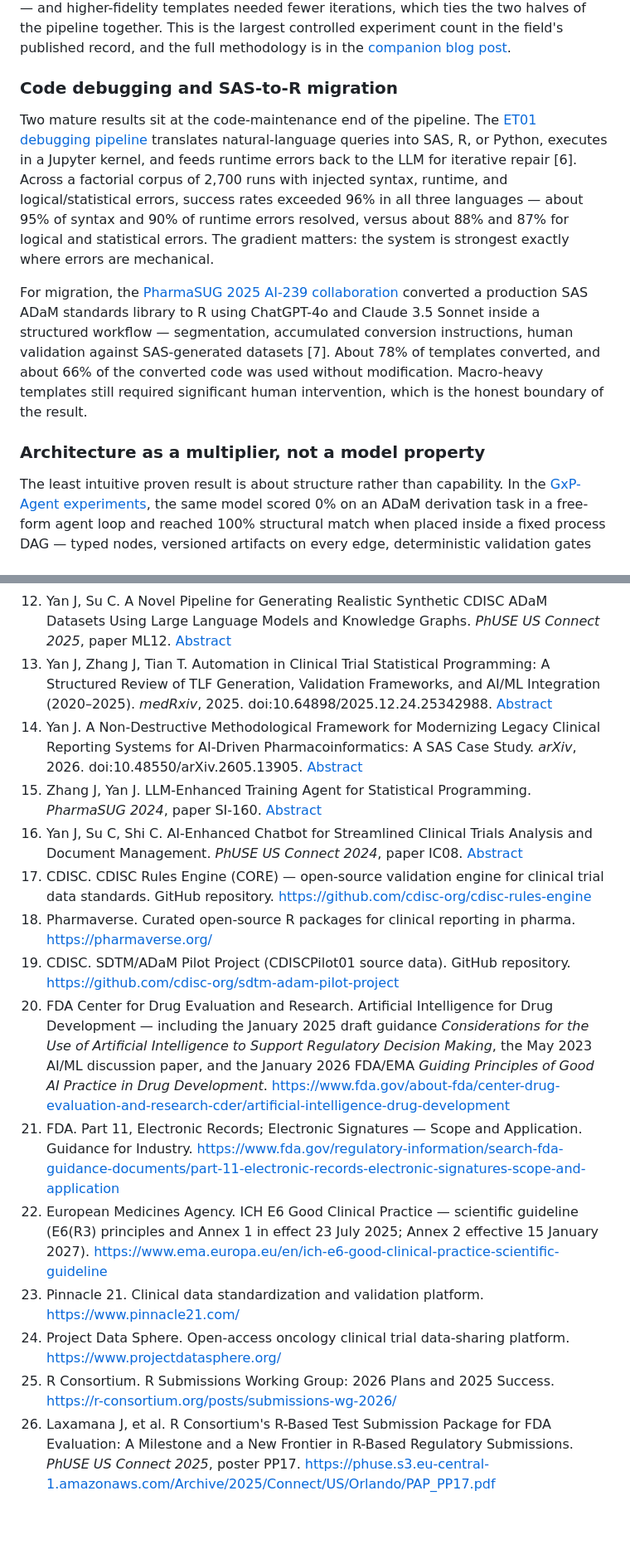
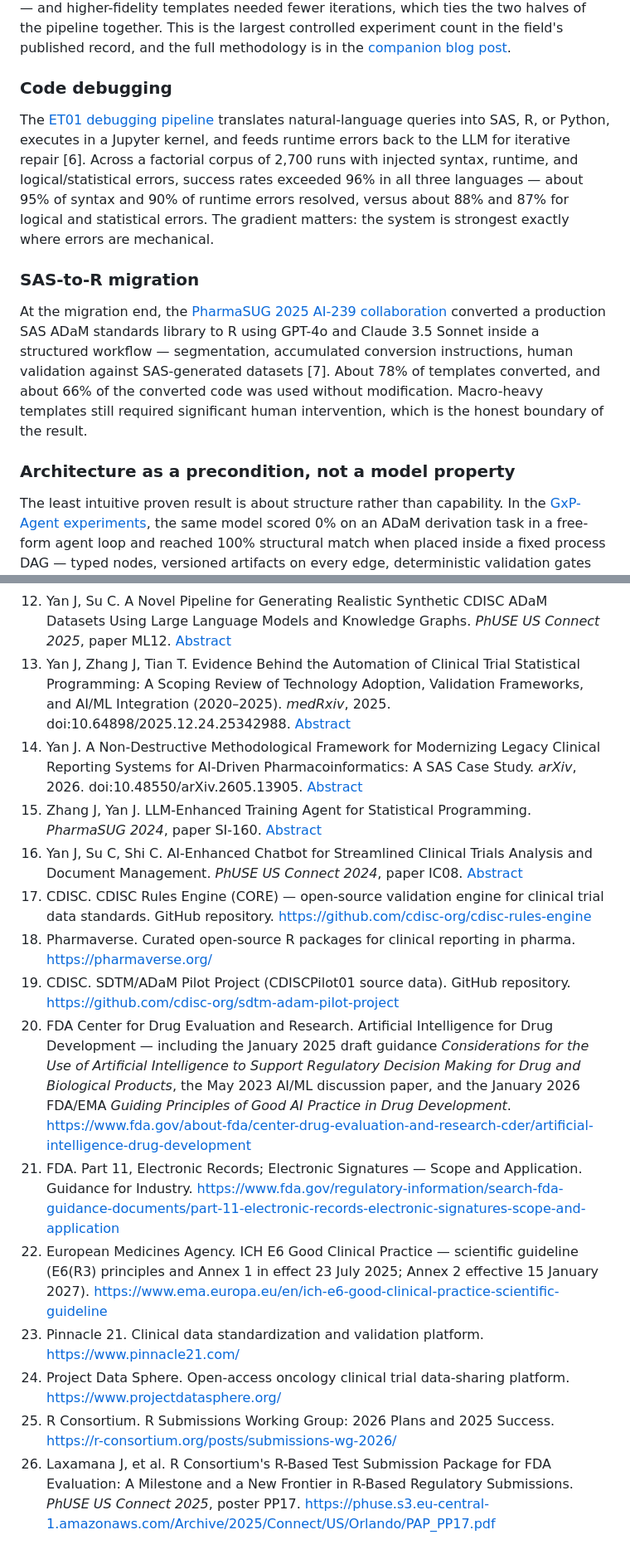
Before and after one commit to yanmingyu92/portfolio, a Markdown page: content/posts/llm-clinical-statistical-programming-state-2026.md, 2 parts joined by grey strips. Shown at 83% size. GitHub-like rendering; blank space fills up the shorter version.

```diff
--- a/content/posts/llm-clinical-statistical-programming-state-2026.md
+++ b/content/posts/llm-clinical-statistical-programming-state-2026.md
@@ -90,13 +90,15 @@ Naive LLM prompting for ICH E3-conformant TLF templates suffers schema drift: th
 
 A hybrid RAG approach with reranking beat direct prompting on mean quality score, 85.7 versus 81.7, significant at p < 0.05 and consistent across providers and therapeutic areas. Translating templates into executable R code, iterative LLM-guided debugging raised execution success from a low zero-shot rate to 70% within 3–5 rounds — and higher-fidelity templates needed fewer iterations, which ties the two halves of the pipeline together. This is the largest controlled experiment count in the field's published record, and the full methodology is in the [companion blog post](/blog/benchmarking-rag-clinical-tlf-templates.html).
 
-### Code debugging and SAS-to-R migration
+### Code debugging
 
-Two mature results sit at the code-maintenance end of the pipeline. The [ET01 debugging pipeline](/papers/phuse-2025-et01.html) translates natural-language queries into SAS, R, or Python, executes in a Jupyter kernel, and feeds runtime errors back to the LLM for iterative repair [6]. Across a factorial corpus of 2,700 runs with injected syntax, runtime, and logical/statistical errors, success rates exceeded 96% in all three languages — about 95% of syntax and 90% of runtime errors resolved, versus about 88% and 87% for logical and statistical errors. The gradient matters: the system is strongest exactly where errors are mechanical.
+The [ET01 debugging pipeline](/papers/phuse-2025-et01.html) translates natural-language queries into SAS, R, or Python, executes in a Jupyter kernel, and feeds runtime errors back to the LLM for iterative repair [6]. Across a factorial corpus of 2,700 runs with injected syntax, runtime, and logical/statistical errors, success rates exceeded 96% in all three languages — about 95% of syntax and 90% of runtime errors resolved, versus about 88% and 87% for logical and statistical errors. The gradient matters: the system is strongest exactly where errors are mechanical.
 
-For migration, the [PharmaSUG 2025 AI-239 collaboration](/papers/pharmasug-2025-ai-239.html) converted a production SAS ADaM standards library to R using ChatGPT-4o and Claude 3.5 Sonnet inside a structured workflow — segmentation, accumulated conversion instructions, human validation against SAS-generated datasets [7]. About 78% of templates converted, and about 66% of the converted code was used without modification. Macro-heavy templates still required significant human intervention, which is the honest boundary of the result.
+### SAS-to-R migration
 
-### Architecture as a multiplier, not a model property
+At the migration end, the [PharmaSUG 2025 AI-239 collaboration](/papers/pharmasug-2025-ai-239.html) converted a production SAS ADaM standards library to R using GPT-4o and Claude 3.5 Sonnet inside a structured workflow — segmentation, accumulated conversion instructions, human validation against SAS-generated datasets [7]. About 78% of templates converted, and about 66% of the converted code was used without modification. Macro-heavy templates still required significant human intervention, which is the honest boundary of the result.
+
+### Architecture as a precondition, not a model property
 
 The least intuitive proven result is about structure rather than capability. In the [GxP-Agent experiments](/papers/gxp-agent.html), the same model scored 0% on an ADaM derivation task in a free-form agent loop and reached 100% structural match when placed inside a fixed process DAG — typed nodes, versioned artifacts on every edge, deterministic validation gates between steps [5].
 
@@ -276,17 +276,17 @@ Because the evidence base is thin enough that narrative faces no competition: 42
 10. Yan J, Shi C. Enhancing Clinical Trial Data Queries with LLMs and Neo4j: A Flexible Framework for ADaM Dataset Management. *PhUSE US Connect 2025*, paper DH03. [Abstract](/papers/phuse-2025-dh03.html)
 11. Yan J. Comparing SQL and Graph Database Query Methods for Answering Clinical Trial Questions with LLM-Powered Pipelines. *PharmaSUG 2025*, paper SI-342. [Abstract](/papers/pharmasug-2025-si-342.html)
 12. Yan J, Su C. A Novel Pipeline for Generating Realistic Synthetic CDISC ADaM Datasets Using Large Language Models and Knowledge Graphs. *PhUSE US Connect 2025*, paper ML12. [Abstract](/papers/phuse-2025-ml12.html)
-13. Yan J, Zhang J, Tian T. Automation in Clinical Trial Statistical Programming: A Structured Review of TLF Generation, Validation Frameworks, and AI/ML Integration (2020–2025). *medRxiv*, 2025. doi:10.64898/2025.12.24.25342988. [Abstract](/papers/automation-scoping-review.html)
+13. Yan J, Zhang J, Tian T. Evidence Behind the Automation of Clinical Trial Statistical Programming: A Scoping Review of Technology Adoption, Validation Frameworks, and AI/ML Integration (2020–2025). *medRxiv*, 2025. doi:10.64898/2025.12.24.25342988. [Abstract](/papers/automation-scoping-review.html)
 14. Yan J. A Non-Destructive Methodological Framework for Modernizing Legacy Clinical Reporting Systems for AI-Driven Pharmacoinformatics: A SAS Case Study. *arXiv*, 2026. doi:10.48550/arXiv.2605.13905. [Abstract](/papers/legacy-modernization-framework.html)
 15. Zhang J, Yan J. LLM-Enhanced Training Agent for Statistical Programming. *PharmaSUG 2024*, paper SI-160. [Abstract](/papers/pharmasug-2024-si-160.html)
 16. Yan J, Su C, Shi C. AI-Enhanced Chatbot for Streamlined Clinical Trials Analysis and Document Management. *PhUSE US Connect 2024*, paper IC08. [Abstract](/papers/phuse-2024-ic08.html)
-17. CDISC. CDISC Rules Engine (CORE) — open-source validation engine for clinical trial data standards. GitHub repository. https://github.com/cdisc-org/cdisc-rules-engine
-18. Pharmaverse. Curated open-source R packages for clinical reporting in pharma. https://pharmaverse.org/
-19. CDISC. SDTM/ADaM Pilot Project (CDISCPilot01 source data). GitHub repository. https://github.com/cdisc-org/sdtm-adam-pilot-project
-20. FDA Center for Drug Evaluation and Research. Artificial Intelligence for Drug Development — including the January 2025 draft guidance *Considerations for the Use of Artificial Intelligence to Support Regulatory Decision Making*, the May 2023 AI/ML discussion paper, and the January 2026 FDA/EMA *Guiding Principles of Good AI Practice in Drug Development*. https://www.fda.gov/about-fda/center-drug-evaluation-and-research-cder/artificial-intelligence-drug-development
-21. FDA. Part 11, Electronic Records; Electronic Signatures — Scope and Application. Guidance for Industry. https://www.fda.gov/regulatory-information/search-fda-guidance-documents/part-11-electronic-records-electronic-signatures-scope-and-application
-22. European Medicines Agency. ICH E6 Good Clinical Practice — scientific guideline (E6(R3) principles and Annex 1 in effect 23 July 2025; Annex 2 effective 15 January 2027). https://www.ema.europa.eu/en/ich-e6-good-clinical-practice-scientific-guideline
-23. Pinnacle 21. Clinical data standardization and validation platform. https://www.pinnacle21.com/
-24. Project Data Sphere. Open-access oncology clinical trial data-sharing platform. https://www.projectdatasphere.org/
-25. R Consortium. R Submissions Working Group: 2026 Plans and 2025 Success. https://r-consortium.org/posts/submissions-wg-2026/
-26. Laxamana J, et al. R Consortium's R-Based Test Submission Package for FDA Evaluation: A Milestone and a New Frontier in R-Based Regulatory Submissions. *PhUSE US Connect 2025*, poster PP17. https://phuse.s3.eu-central-1.amazonaws.com/Archive/2025/Connect/US/Orlando/PAP_PP17.pdf
+17. CDISC. CDISC Rules Engine (CORE) — open-source validation engine for clinical trial data standards. GitHub repository. [https://github.com/cdisc-org/cdisc-rules-engine](https://github.com/cdisc-org/cdisc-rules-engine)
+18. Pharmaverse. Curated open-source R packages for clinical reporting in pharma. [https://pharmaverse.org/](https://pharmaverse.org/)
+19. CDISC. SDTM/ADaM Pilot Project (CDISCPilot01 source data). GitHub repository. [https://github.com/cdisc-org/sdtm-adam-pilot-project](https://github.com/cdisc-org/sdtm-adam-pilot-project)
+20. FDA Center for Drug Evaluation and Research. Artificial Intelligence for Drug Development — including the January 2025 draft guidance *Considerations for the Use of Artificial Intelligence to Support Regulatory Decision Making for Drug and Biological Products*, the May 2023 AI/ML discussion paper, and the January 2026 FDA/EMA *Guiding Principles of Good AI Practice in Drug Development*. [https://www.fda.gov/about-fda/center-drug-evaluation-and-research-cder/artificial-intelligence-drug-development](https://www.fda.gov/about-fda/center-drug-evaluation-and-research-cder/artificial-intelligence-drug-development)
+21. FDA. Part 11, Electronic Records; Electronic Signatures — Scope and Application. Guidance for Industry. [https://www.fda.gov/regulatory-information/search-fda-guidance-documents/part-11-electronic-records-electronic-signatures-scope-and-application](https://www.fda.gov/regulatory-information/search-fda-guidance-documents/part-11-electronic-records-electronic-signatures-scope-and-application)
+22. European Medicines Agency. ICH E6 Good Clinical Practice — scientific guideline (E6(R3) principles and Annex 1 in effect 23 July 2025; Annex 2 effective 15 January 2027). [https://www.ema.europa.eu/en/ich-e6-good-clinical-practice-scientific-guideline](https://www.ema.europa.eu/en/ich-e6-good-clinical-practice-scientific-guideline)
+23. Pinnacle 21. Clinical data standardization and validation platform. [https://www.pinnacle21.com/](https://www.pinnacle21.com/)
+24. Project Data Sphere. Open-access oncology clinical trial data-sharing platform. [https://www.projectdatasphere.org/](https://www.projectdatasphere.org/)
+25. R Consortium. R Submissions Working Group: 2026 Plans and 2025 Success. [https://r-consortium.org/posts/submissions-wg-2026/](https://r-consortium.org/posts/submissions-wg-2026/)
+26. Laxamana J, et al. R Consortium's R-Based Test Submission Package for FDA Evaluation: A Milestone and a New Frontier in R-Based Regulatory Submissions. *PhUSE US Connect 2025*, poster PP17. [https://phuse.s3.eu-central-1.amazonaws.com/Archive/2025/Connect/US/Orlando/PAP_PP17.pdf](https://phuse.s3.eu-central-1.amazonaws.com/Archive/2025/Connect/US/Orlando/PAP_PP17.pdf)
```
Also changed, not shown: other parts of content/posts/llm-clinical-statistical-programming-state-2026.md (+25 -27 lines), content/posts/fine-tuning-small-llms-admiral-r.md (+16 -16 lines), content/posts/sas-to-r-migration-field-guide.md (+2 -2 lines).
